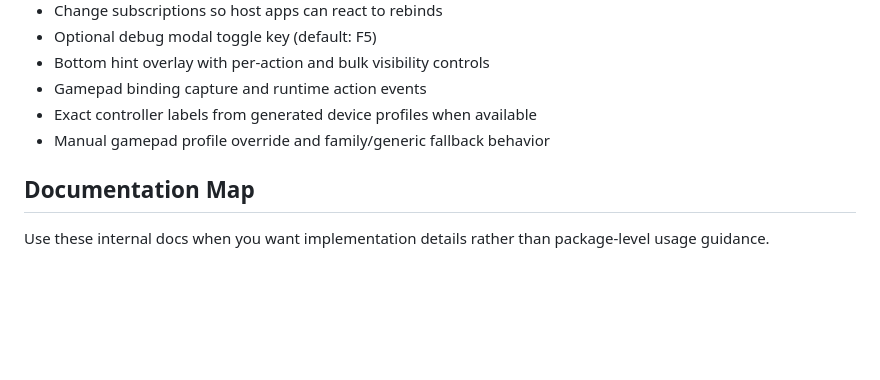
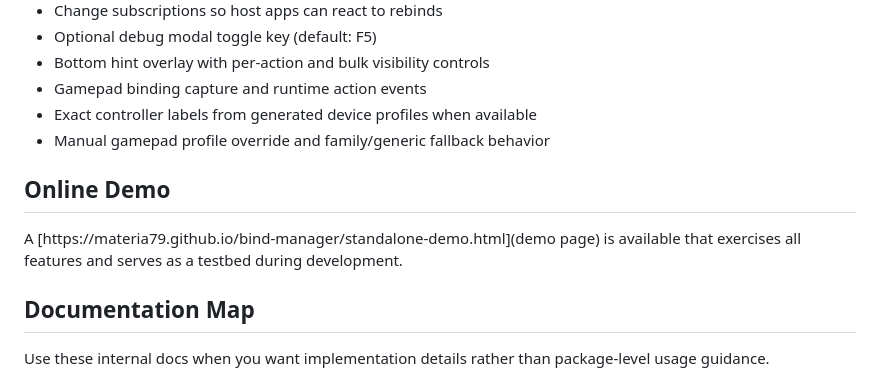
Before and after one commit to materia79/bind-manager, a Markdown page: README.md, the part around the change. GitHub-like rendering; blank space fills up the shorter version.

Commit message:
docs: add online demo section to README for feature demonstration

```diff
--- a/README.md
+++ b/README.md
@@ -29,6 +29,10 @@ Current input support in this MVP: keyboard plus browser Gamepad API input, incl
 - Gamepad binding capture and runtime action events
 - Exact controller labels from generated device profiles when available
 - Manual gamepad profile override and family/generic fallback behavior
+
+## Online Demo
+
+A [https://materia79.github.io/bind-manager/standalone-demo.html](demo page) is available that exercises all features and serves as a testbed during development.
 
 ## Documentation Map
 
```
